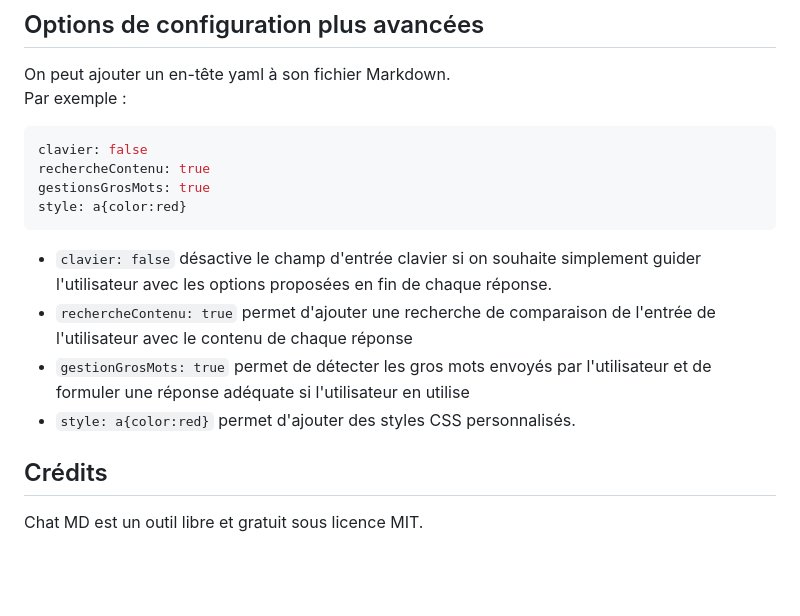
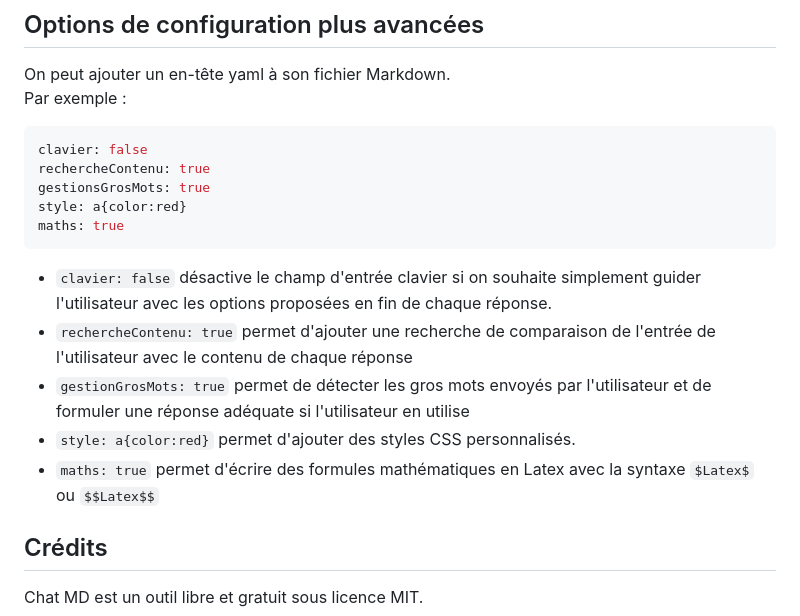
Before and after one commit to eyssette/chatMD, a Markdown page: README.md, the part around the change. Rendered like a GitHub page; blank space fills up the shorter version.

Commit message:
README: ajout explications "maths: true"

````diff
--- a/README.md
+++ b/README.md
@@ -40,12 +40,14 @@ clavier: false
 rechercheContenu: true
 gestionsGrosMots: true
 style: a{color:red}
+maths: true
 ```
 
 - `clavier: false` désactive le champ d'entrée clavier si on souhaite simplement guider l'utilisateur avec les options proposées en fin de chaque réponse.
 - `rechercheContenu: true` permet d'ajouter une recherche de comparaison de l'entrée de l'utilisateur avec le contenu de chaque réponse
 - `gestionGrosMots: true` permet de détecter les gros mots envoyés par l'utilisateur et de formuler une réponse adéquate si l'utilisateur en utilise
 - `style: a{color:red}` permet d'ajouter des styles CSS personnalisés.
+- `maths: true` permet d'écrire des formules mathématiques en Latex avec la syntaxe `$Latex$` ou `$$Latex$$`
 
 ## Crédits
 
````
